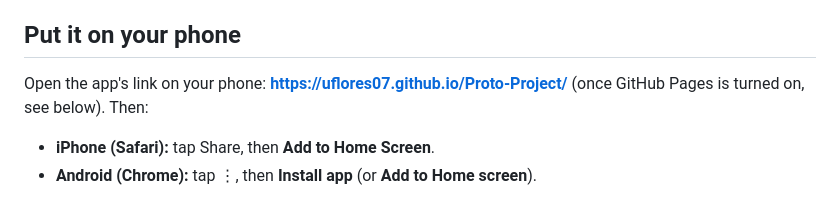
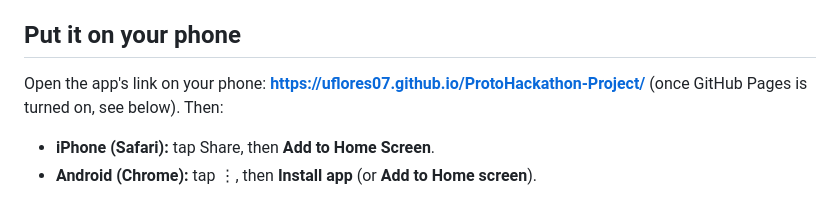
Before and after one commit to uflores07/ProtoHackathon-Project, a Markdown page: README.md, the part around the change. Drawn GitHub-style.

```diff
--- a/README.md
+++ b/README.md
@@ -13,7 +13,7 @@ It's a web app you add to your home screen, so there's no app store. It works on
 
 ## Put it on your phone
 
-Open the app's link on your phone: **https://uflores07.github.io/Proto-Project/** (once GitHub Pages is turned on, see below). Then:
+Open the app's link on your phone: **https://uflores07.github.io/ProtoHackathon-Project/** (once GitHub Pages is turned on, see below). Then:
 
 - **iPhone (Safari):** tap Share, then **Add to Home Screen**.
 - **Android (Chrome):** tap ⋮, then **Install app** (or **Add to Home screen**).
```
